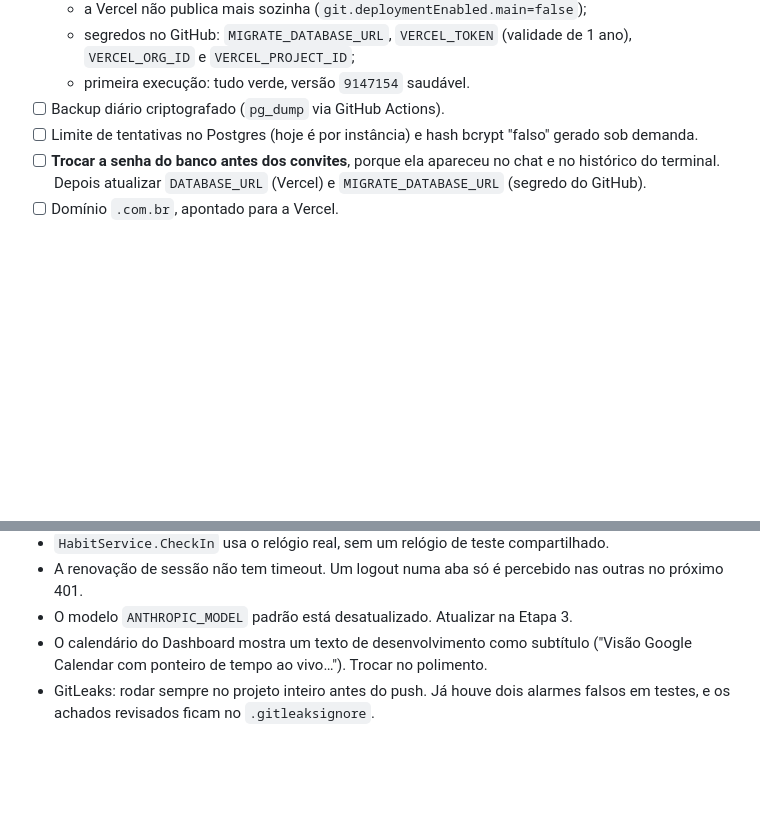
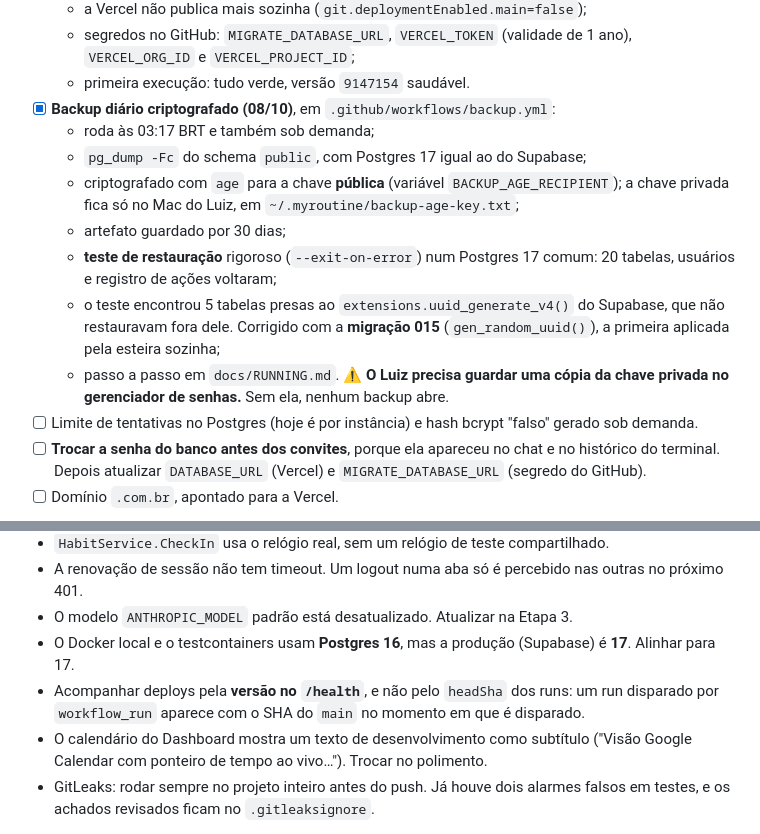
Before and after one commit to LuizMRBsantos/MyRoutine, a Markdown page: docs/MVP_PLAN.md, 2 parts joined by grey strips. Drawn GitHub-style; blank space fills up the shorter version.

Commit message:
docs(project): record the encrypted backup and restore drill

```diff
--- a/docs/MVP_PLAN.md
+++ b/docs/MVP_PLAN.md
@@ -338,7 +338,21 @@ A conta AWS não tem recursos criados nem custo.
   - segredos no GitHub: `MIGRATE_DATABASE_URL`, `VERCEL_TOKEN` (validade de 1
     ano), `VERCEL_ORG_ID` e `VERCEL_PROJECT_ID`;
   - primeira execução: tudo verde, versão `9147154` saudável.
-- [ ] Backup diário criptografado (`pg_dump` via GitHub Actions).
+- [x] **Backup diário criptografado (08/10)**, em `.github/workflows/backup.yml`:
+  - roda às 03:17 BRT e também sob demanda;
+  - `pg_dump -Fc` do schema `public`, com Postgres 17 igual ao do Supabase;
+  - criptografado com `age` para a chave **pública** (variável
+    `BACKUP_AGE_RECIPIENT`); a chave privada fica só no Mac do Luiz, em
+    `~/.myroutine/backup-age-key.txt`;
+  - artefato guardado por 30 dias;
+  - **teste de restauração** rigoroso (`--exit-on-error`) num Postgres 17
+    comum: 20 tabelas, usuários e registro de ações voltaram;
+  - o teste encontrou 5 tabelas presas ao `extensions.uuid_generate_v4()` do
+    Supabase, que não restauravam fora dele. Corrigido com a **migração 015**
+    (`gen_random_uuid()`), a primeira aplicada pela esteira sozinha;
+  - passo a passo em `docs/RUNNING.md`.
+  ⚠️ **O Luiz precisa guardar uma cópia da chave privada no gerenciador de
+  senhas.** Sem ela, nenhum backup abre.
 - [ ] Limite de tentativas no Postgres (hoje é por instância) e hash bcrypt
   "falso" gerado sob demanda.
 - [ ] **Trocar a senha do banco antes dos convites**, porque ela apareceu no chat
@@ -384,6 +398,11 @@ o CI (Trivy).
 - A renovação de sessão não tem timeout. Um logout numa aba só é percebido nas
   outras no próximo 401.
 - O modelo `ANTHROPIC_MODEL` padrão está desatualizado. Atualizar na Etapa 3.
+- O Docker local e o testcontainers usam **Postgres 16**, mas a produção
+  (Supabase) é **17**. Alinhar para 17.
+- Acompanhar deploys pela **versão no `/health`**, e não pelo `headSha` dos runs:
+  um run disparado por `workflow_run` aparece com o SHA do `main` no momento em
+  que é disparado.
 - O calendário do Dashboard mostra um texto de desenvolvimento como subtítulo
   ("Visão Google Calendar com ponteiro de tempo ao vivo…"). Trocar no polimento.
 - GitLeaks: rodar sempre no projeto inteiro antes do push. Já houve dois alarmes
```
